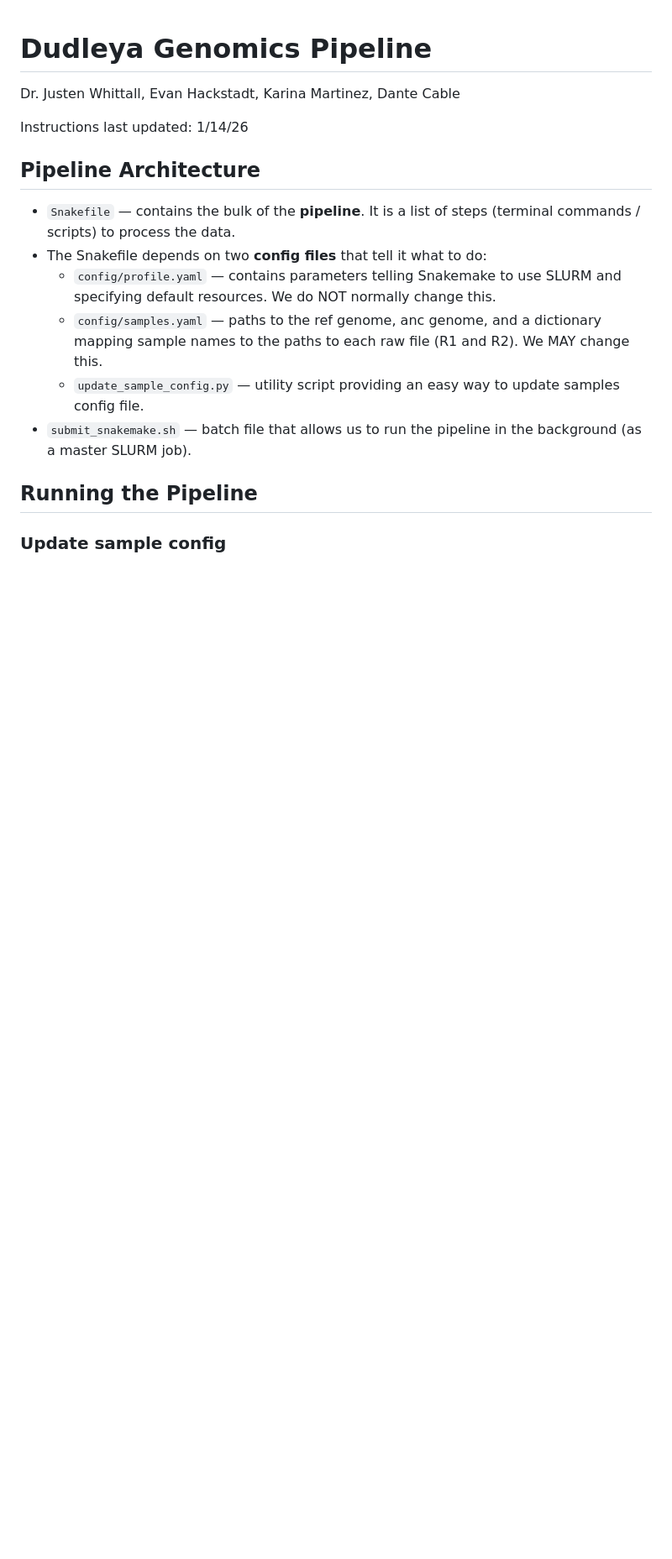
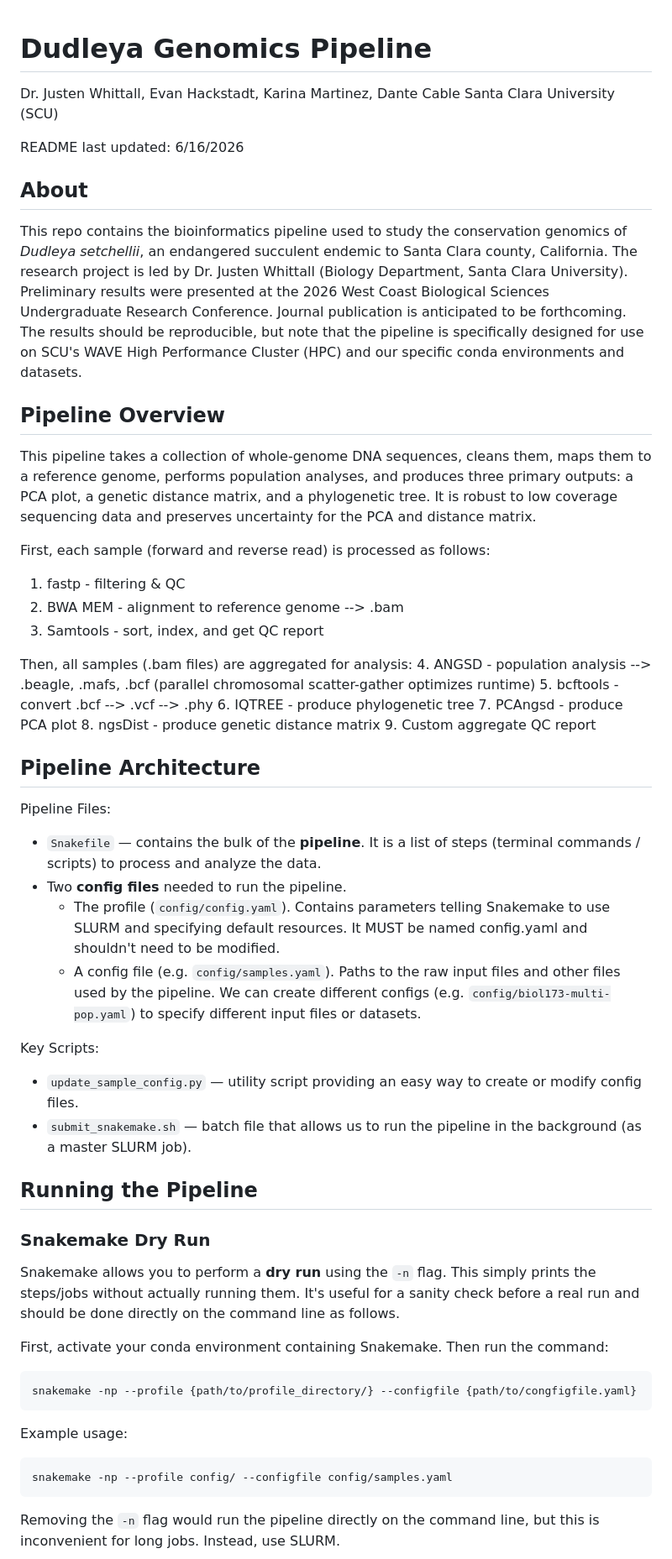
Before and after one commit to evanhackstadt/dudleya, a Markdown page: README.md, the part around one of its changes. Shown at 84% size. Rendered like a GitHub page; blank space fills up the shorter version.

````diff
--- a/README.md
+++ b/README.md
@@ -1,18 +1,61 @@
 # Dudleya Genomics Pipeline
 
 Dr. Justen Whittall, Evan Hackstadt, Karina Martinez, Dante Cable
+Santa Clara University (SCU)
 
-Instructions last updated: 1/14/26
+README last updated: 6/16/2026
+
+## About
+
+This repo contains the bioinformatics pipeline used to study the conservation genomics of *Dudleya setchellii*, an endangered succulent endemic to Santa Clara county, California. The research project is led by Dr. Justen Whittall (Biology Department, Santa Clara University). Preliminary results were presented at the 2026 West Coast Biological Sciences Undergraduate Research Conference. Journal publication is anticipated to be forthcoming.
+The results should be reproducible, but note that the pipeline is specifically designed for use on SCU's WAVE High Performance Cluster (HPC) and our specific conda environments and datasets.
+
+
+## Pipeline Overview
+
+This pipeline takes a collection of whole-genome DNA sequences, cleans them, maps them to a reference genome, performs population analyses, and produces three primary outputs: a PCA plot, a genetic distance matrix, and a phylogenetic tree. It is robust to low coverage sequencing data and preserves uncertainty for the PCA and distance matrix.
+
+First, each sample (forward and reverse read) is processed as follows:
+1. fastp - filtering & QC
+2. BWA MEM - alignment to reference genome --> .bam
+3. Samtools - sort, index, and get QC report
+
+Then, all samples (.bam files) are aggregated for analysis:
+4. ANGSD - population analysis --> .beagle, .mafs, .bcf (parallel chromosomal scatter-gather optimizes runtime)
+5. bcftools - convert .bcf --> .vcf --> .phy
+6. IQTREE - produce phylogenetic tree
+7. PCAngsd - produce PCA plot
+8. ngsDist - produce genetic distance matrix
+9. Custom aggregate QC report
+
 
 ## Pipeline Architecture
 
-* `Snakefile` — contains the bulk of the **pipeline**. It is a list of steps (terminal commands / scripts) to process the data.
-* The Snakefile depends on two **config files** that tell it what to do:
-  * `config/profile.yaml` — contains parameters telling Snakemake to use SLURM and specifying default resources. We do NOT normally change this.
-  * `config/samples.yaml` — paths to the ref genome, anc genome, and a dictionary mapping sample names to the paths to each raw file (R1 and R2). We MAY change this.
-  * `update_sample_config.py` — utility script providing an easy way to update samples config file.
+Pipeline Files:
+* `Snakefile` — contains the bulk of the **pipeline**. It is a list of steps (terminal commands / scripts) to process and analyze the data.
+* Two **config files** needed to run the pipeline.
+  * The profile (`config/config.yaml`). Contains parameters telling Snakemake to use SLURM and specifying default resources. It MUST be named config.yaml and shouldn't need to be modified.
+  * A config file (e.g. `config/samples.yaml`). Paths to the raw input files and other files used by the pipeline. We can create different configs (e.g. `config/biol173-multi-pop.yaml`) to specify different input files or datasets.
+
+Key Scripts:
+* `update_sample_config.py` — utility script providing an easy way to create or modify config files.
 * `submit_snakemake.sh` — batch file that allows us to run the pipeline in the background (as a master SLURM job).
+
 
 ## Running the Pipeline
 
-### Update sample config
+### Snakemake Dry Run
+
+Snakemake allows you to perform a **dry run** using the `-n` flag. This simply prints the steps/jobs without actually running them. It's useful for a sanity check before a real run and should be done directly on the command line as follows.
+
+First, activate your conda environment containing Snakemake. Then run the command:
+```
+snakemake -np --profile {path/to/profile_directory/} --configfile {path/to/congfigfile.yaml}
+```
+Example usage:
+```
+snakemake -np --profile config/ --configfile config/samples.yaml
+```
+
+Removing the `-n` flag would run the pipeline directly on the command line, but this is inconvenient for long jobs. Instead, use SLURM.
+
````
Also changed, not shown: other parts of README.md (+20 -44 lines).
